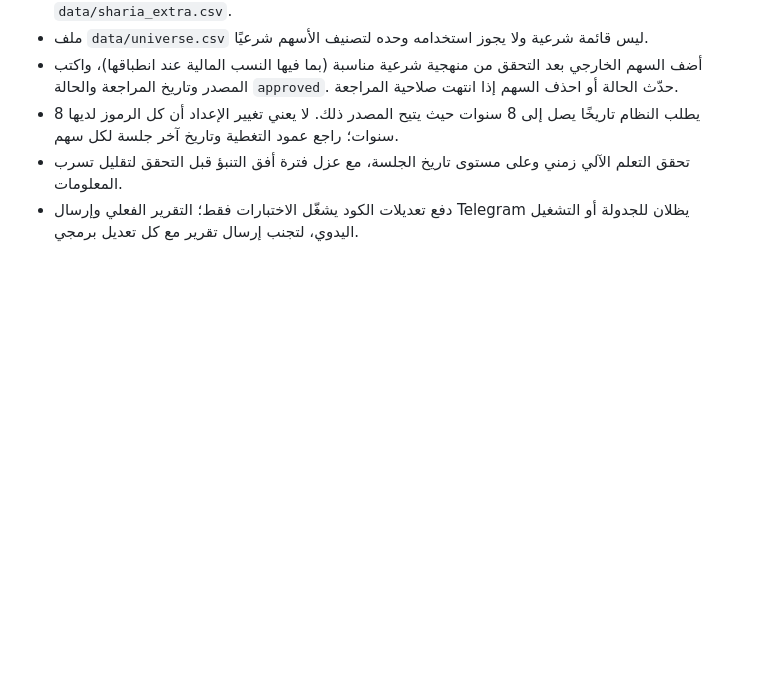
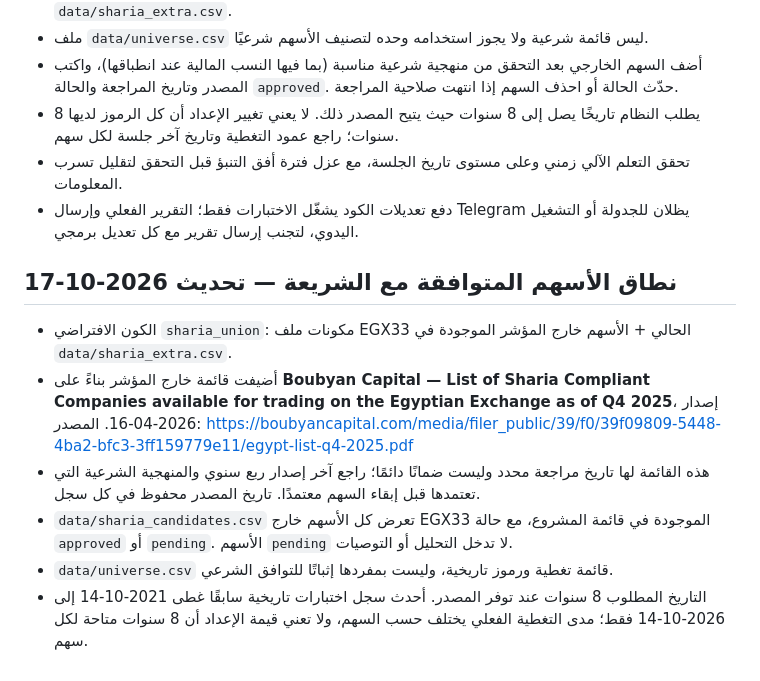
Before and after one commit to MedhatCoding/Egx-ai-analysis-, a Markdown page: README.md, the part around the change. Rendered like a GitHub page; blank space fills up the shorter version.

Commit message:
Document external Sharia screening source and historical coverage

```diff
--- a/README.md
+++ b/README.md
@@ -78,3 +78,12 @@ python tests/test_engine.py     # بدون إنترنت، ببيانات وهم
 - يطلب النظام تاريخًا يصل إلى 8 سنوات حيث يتيح المصدر ذلك. لا يعني تغيير الإعداد أن كل الرموز لديها 8 سنوات؛ راجع عمود التغطية وتاريخ آخر جلسة لكل سهم.
 - تحقق التعلم الآلي زمني وعلى مستوى تاريخ الجلسة، مع عزل فترة أفق التنبؤ قبل التحقق لتقليل تسرب المعلومات.
 - دفع تعديلات الكود يشغّل الاختبارات فقط؛ التقرير الفعلي وإرسال Telegram يظلان للجدولة أو التشغيل اليدوي، لتجنب إرسال تقرير مع كل تعديل برمجي.
+
+
+## نطاق الأسهم المتوافقة مع الشريعة — تحديث 2026-10-17
+- الكون الافتراضي `sharia_union`: مكونات ملف EGX33 الحالي + الأسهم خارج المؤشر الموجودة في `data/sharia_extra.csv`.
+- أضيفت قائمة خارج المؤشر بناءً على **Boubyan Capital — List of Sharia Compliant Companies available for trading on the Egyptian Exchange as of Q4 2025**، إصدار 2026-04-16. المصدر: https://boubyancapital.com/media/filer_public/39/f0/39f09809-5448-4ba2-bfc3-3ff159779e11/egypt-list-q4-2025.pdf
+- هذه القائمة لها تاريخ مراجعة محدد وليست ضمانًا دائمًا؛ راجع آخر إصدار ربع سنوي والمنهجية الشرعية التي تعتمدها قبل إبقاء السهم معتمدًا. تاريخ المصدر محفوظ في كل سجل.
+- `data/sharia_candidates.csv` تعرض كل الأسهم خارج EGX33 الموجودة في قائمة المشروع، مع حالة `approved` أو `pending`. الأسهم `pending` لا تدخل التحليل أو التوصيات.
+- `data/universe.csv` قائمة تغطية ورموز تاريخية، وليست بمفردها إثباتًا للتوافق الشرعي.
+- التاريخ المطلوب 8 سنوات عند توفر المصدر. أحدث سجل اختبارات تاريخية سابقًا غطى 2021-10-14 إلى 2026-10-14 فقط؛ مدى التغطية الفعلي يختلف حسب السهم، ولا تعني قيمة الإعداد أن 8 سنوات متاحة لكل سهم.
```
